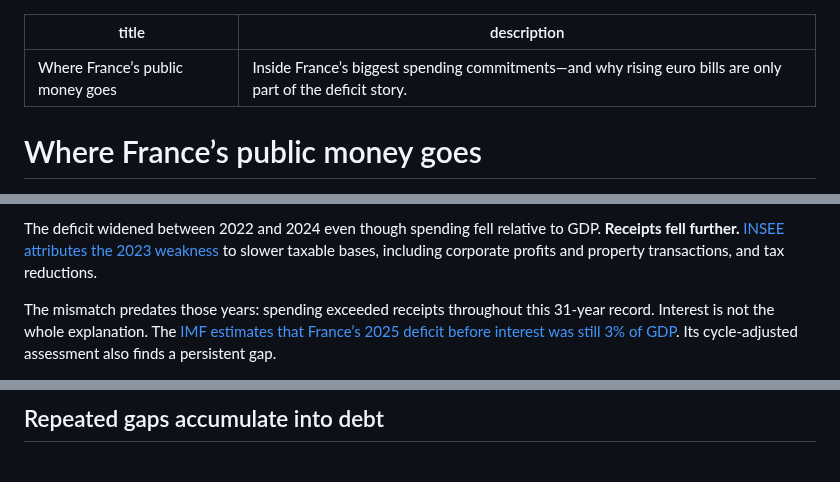
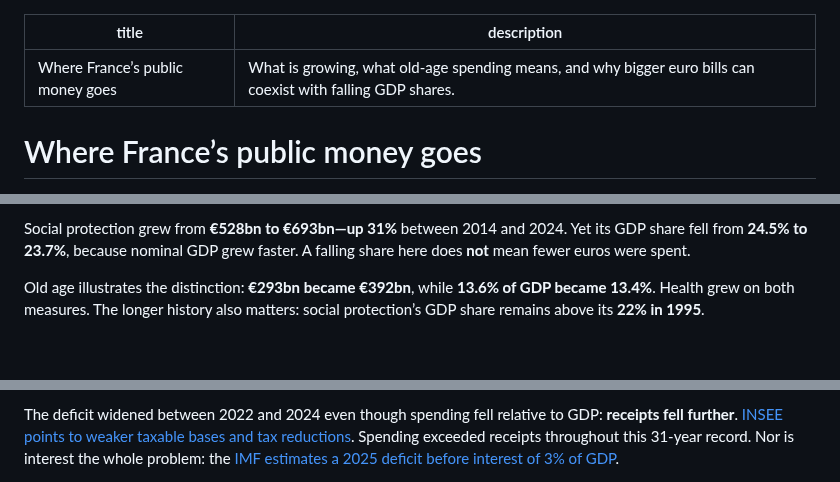
Before and after one commit to datasets/datapressr, a Markdown page: site/stories/france-public-finances.md, 3 parts joined by grey strips. Drawn GitHub-style; blank space fills up the shorter version.

```diff
--- a/site/stories/france-public-finances.md
+++ b/site/stories/france-public-finances.md
@@ -1,6 +1,6 @@
 ---
 title: Where France’s public money goes
-description: Inside France’s biggest spending commitments—and why rising euro bills are only part of the deficit story.
+description: What is growing, what old-age spending means, and why bigger euro bills can coexist with falling GDP shares.
 ---
 
 # Where France’s public money goes
@@ -41,5 +41,5 @@ Neither euro growth nor a GDP ratio measures extra services delivered. Prices, b
 
-The deficit widened between 2022 and 2024 even though spending fell relative to GDP. **Receipts fell further.** [INSEE attributes the 2023 weakness](https://www.insee.fr/fr/statistiques/8194620) to slower taxable bases, including corporate profits and property transactions, and tax reductions.
+Social protection grew from **€528bn to €693bn—up 31%** between 2014 and 2024. Yet its GDP share fell from **24.5% to 23.7%**, because nominal GDP grew faster. A falling share here does **not** mean fewer euros were spent.
 
-The mismatch predates those years: spending exceeded receipts throughout this 31-year record. Interest is not the whole explanation. The [IMF estimates that France’s 2025 deficit before interest was still 3% of GDP](https://www.imf.org/en/news/articles/2026/07/22/pr26255-france-imf-executive-board-concludes-2026-article-iv-consultation). Its cycle-adjusted assessment also finds a persistent gap.
+Old age illustrates the distinction: **€293bn became €392bn**, while **13.6% of GDP became 13.4%**. Health grew on both measures. The longer history also matters: social protection’s GDP share remains above its **22% in 1995**.
 
@@ -49,3 +49,3 @@ There was an improvement in 2025: the deficit narrowed to **5.1% of GDP**, with
 
-## Repeated gaps accumulate into debt
+The deficit widened between 2022 and 2024 even though spending fell relative to GDP: **receipts fell further**. [INSEE points to weaker taxable bases and tax reductions](https://www.insee.fr/fr/statistiques/8194620). Spending exceeded receipts throughout this 31-year record. Nor is interest the whole problem: the [IMF estimates a 2025 deficit before interest of 3% of GDP](https://www.imf.org/en/news/articles/2026/07/22/pr26255-france-imf-executive-board-concludes-2026-article-iv-consultation).
 
```
Also changed, not shown: other parts of site/stories/france-public-finances.md (+26 -22 lines), docs/reviews/france-public-finances-prose-v3.md (added, +36 -0 lines), docs/reviews/france-public-finances-user-feedback.md (+4 -0 lines), docs/reviews/france-public-finances-feedback-round2.png (added), 1 other file.
